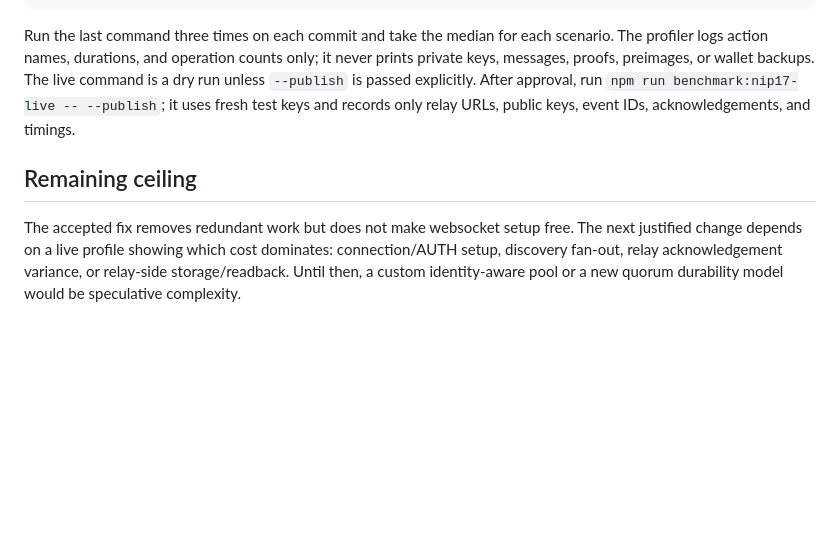
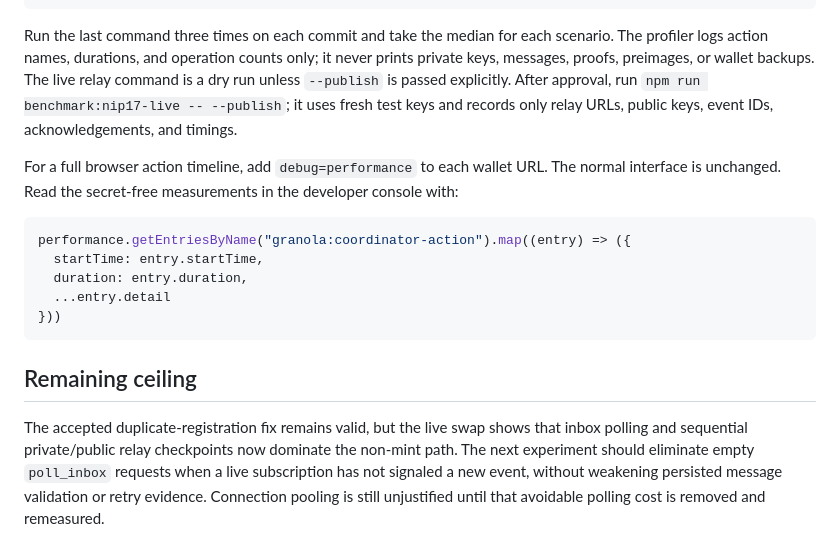
Before and after one commit to brenorb/granola, a Markdown page: docs/performance/nip17-latency.md, the part around one of its changes. GitHub-like rendering; blank space fills up the shorter version.

Commit message:
docs(perf): record live Testnut swap benchmark

````diff
--- a/docs/performance/nip17-latency.md
+++ b/docs/performance/nip17-latency.md
@@ -99,15 +161,28 @@ npm run benchmark:nip17-live
 Run the last command three times on each commit and take the median for each
 scenario. The profiler logs action names, durations, and operation counts only;
 it never prints private keys, messages, proofs, preimages, or wallet backups.
-The live command is a dry run unless `--publish` is passed explicitly. After
-approval, run `npm run benchmark:nip17-live -- --publish`; it uses fresh test
-keys and records only relay URLs, public keys, event IDs, acknowledgements, and
-timings.
+The live relay command is a dry run unless `--publish` is passed explicitly.
+After approval, run `npm run benchmark:nip17-live -- --publish`; it uses fresh
+test keys and records only relay URLs, public keys, event IDs,
+acknowledgements, and timings.
+
+For a full browser action timeline, add `debug=performance` to each wallet URL.
+The normal interface is unchanged. Read the secret-free measurements in the
+developer console with:
+
+```js
+performance.getEntriesByName("granola:coordinator-action").map((entry) => ({
+  startTime: entry.startTime,
+  duration: entry.duration,
+  ...entry.detail
+}))
+```
 
 ## Remaining ceiling
 
-The accepted fix removes redundant work but does not make websocket setup free.
-The next justified change depends on a live profile showing which cost dominates:
-connection/AUTH setup, discovery fan-out, relay acknowledgement variance, or
-relay-side storage/readback. Until then, a custom identity-aware pool or a new
-quorum durability model would be speculative complexity.
+The accepted duplicate-registration fix remains valid, but the live swap shows
+that inbox polling and sequential private/public relay checkpoints now dominate
+the non-mint path. The next experiment should eliminate empty `poll_inbox`
+requests when a live subscription has not signaled a new event, without
+weakening persisted message validation or retry evidence. Connection pooling is
+still unjustified until that avoidable polling cost is removed and remeasured.
````
Also changed, not shown: other parts of docs/performance/nip17-latency.md (+65 -3 lines).
